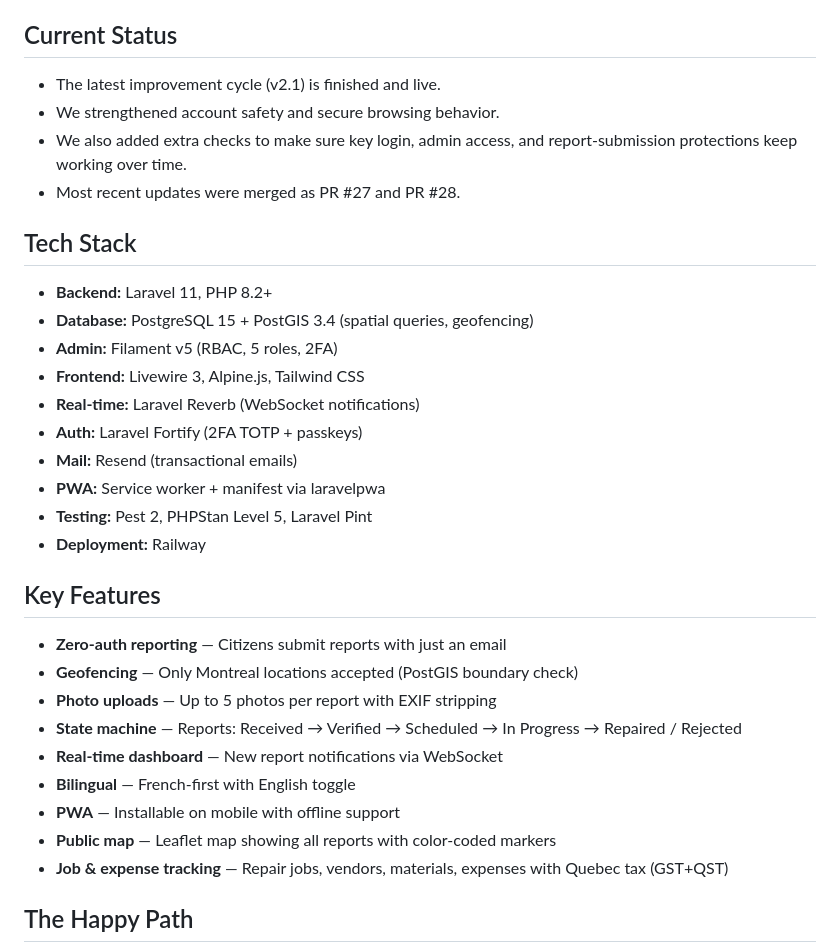
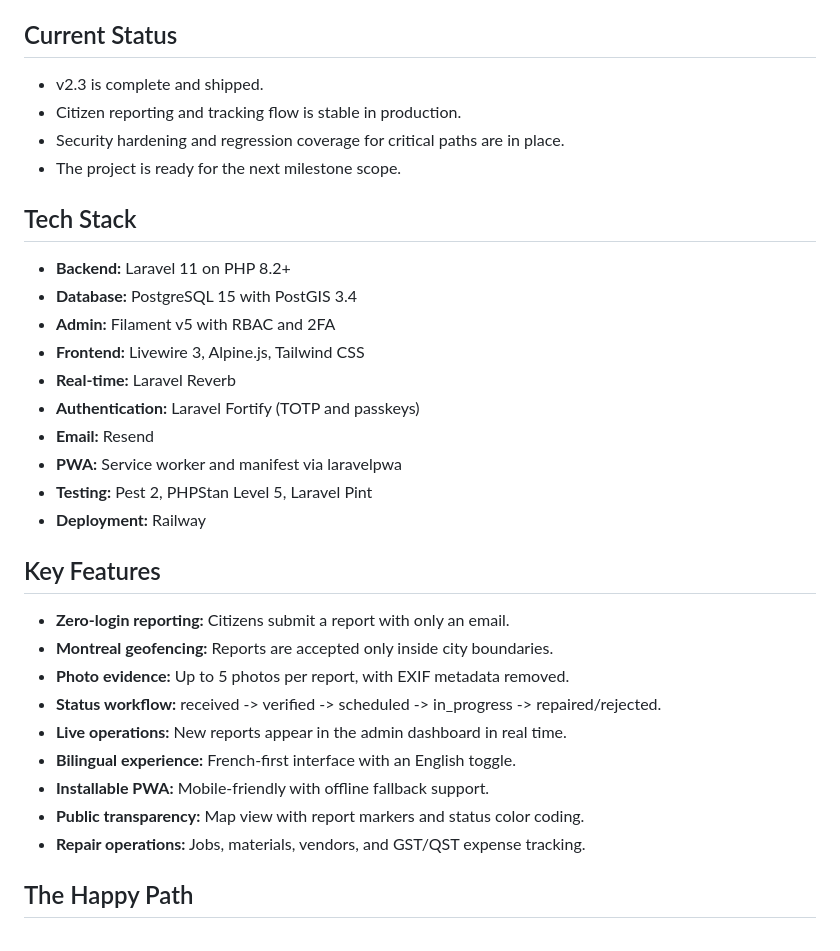
Before and after one commit to HomieEddy/NidVite, a Markdown page: README.md, the part around one of its changes. Drawn GitHub-style.

Commit message:
docs: update README for v2.3 release, enhancing clarity and feature descriptions

```diff
--- a/README.md
+++ b/README.md
@@ -8,35 +8,35 @@ NidVite is a bilingual (FR/EN) web application that lets Montreal citizens repor
 
 ## Current Status
 
-- The latest improvement cycle (v2.1) is finished and live.
-- We strengthened account safety and secure browsing behavior.
-- We also added extra checks to make sure key login, admin access, and report-submission protections keep working over time.
-- Most recent updates were merged as PR #27 and PR #28.
+- v2.3 is complete and shipped.
+- Citizen reporting and tracking flow is stable in production.
+- Security hardening and regression coverage for critical paths are in place.
+- The project is ready for the next milestone scope.
 
 ## Tech Stack
 
-- **Backend:** Laravel 11, PHP 8.2+
-- **Database:** PostgreSQL 15 + PostGIS 3.4 (spatial queries, geofencing)
-- **Admin:** Filament v5 (RBAC, 5 roles, 2FA)
+- **Backend:** Laravel 11 on PHP 8.2+
+- **Database:** PostgreSQL 15 with PostGIS 3.4
+- **Admin:** Filament v5 with RBAC and 2FA
 - **Frontend:** Livewire 3, Alpine.js, Tailwind CSS
-- **Real-time:** Laravel Reverb (WebSocket notifications)
-- **Auth:** Laravel Fortify (2FA TOTP + passkeys)
-- **Mail:** Resend (transactional emails)
-- **PWA:** Service worker + manifest via laravelpwa
+- **Real-time:** Laravel Reverb
+- **Authentication:** Laravel Fortify (TOTP and passkeys)
+- **Email:** Resend
+- **PWA:** Service worker and manifest via laravelpwa
 - **Testing:** Pest 2, PHPStan Level 5, Laravel Pint
 - **Deployment:** Railway
 
 ## Key Features
 
-- **Zero-auth reporting** — Citizens submit reports with just an email
-- **Geofencing** — Only Montreal locations accepted (PostGIS boundary check)
-- **Photo uploads** — Up to 5 photos per report with EXIF stripping
-- **State machine** — Reports: Received → Verified → Scheduled → In Progress → Repaired / Rejected
-- **Real-time dashboard** — New report notifications via WebSocket
-- **Bilingual** — French-first with English toggle
-- **PWA** — Installable on mobile with offline support
-- **Public map** — Leaflet map showing all reports with color-coded markers
-- **Job & expense tracking** — Repair jobs, vendors, materials, expenses with Quebec tax (GST+QST)
+- **Zero-login reporting:** Citizens submit a report with only an email.
+- **Montreal geofencing:** Reports are accepted only inside city boundaries.
+- **Photo evidence:** Up to 5 photos per report, with EXIF metadata removed.
+- **Status workflow:** received -> verified -> scheduled -> in_progress -> repaired/rejected.
+- **Live operations:** New reports appear in the admin dashboard in real time.
+- **Bilingual experience:** French-first interface with an English toggle.
+- **Installable PWA:** Mobile-friendly with offline fallback support.
+- **Public transparency:** Map view with report markers and status color coding.
+- **Repair operations:** Jobs, materials, vendors, and GST/QST expense tracking.
 
 ## The Happy Path
 
```
Also changed, not shown: other parts of README.md (+21 -58 lines).
